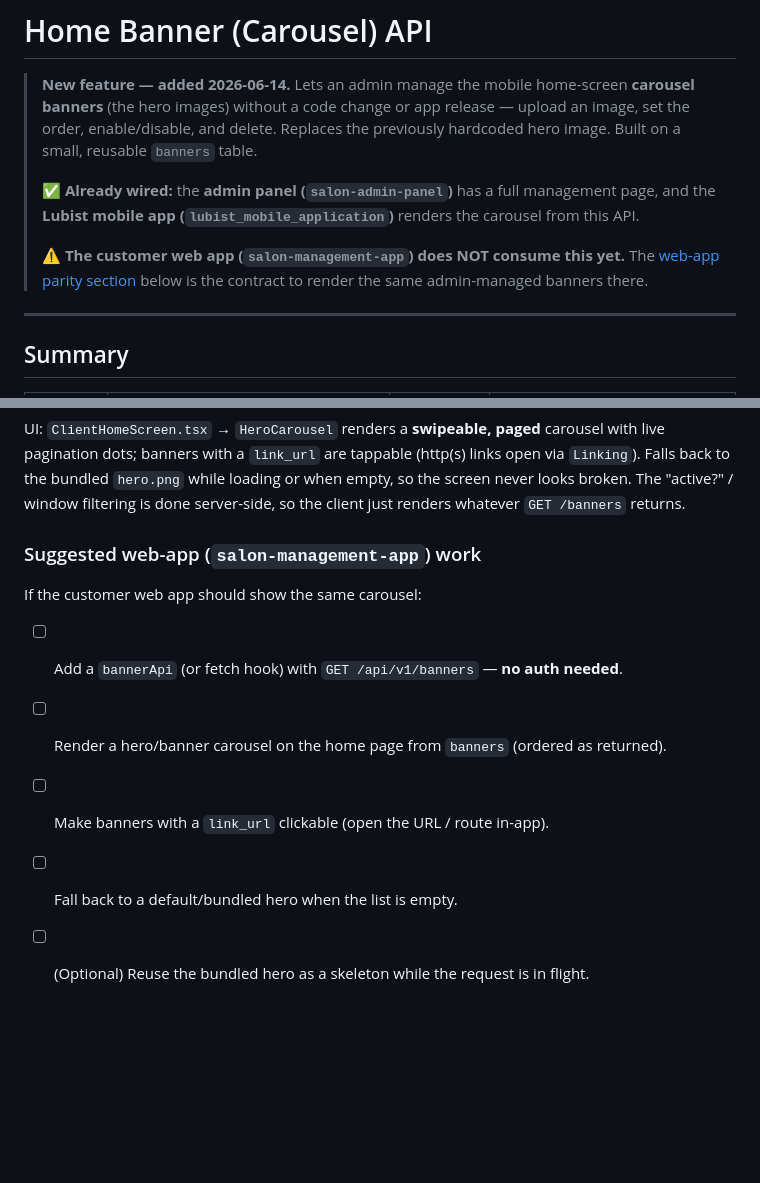
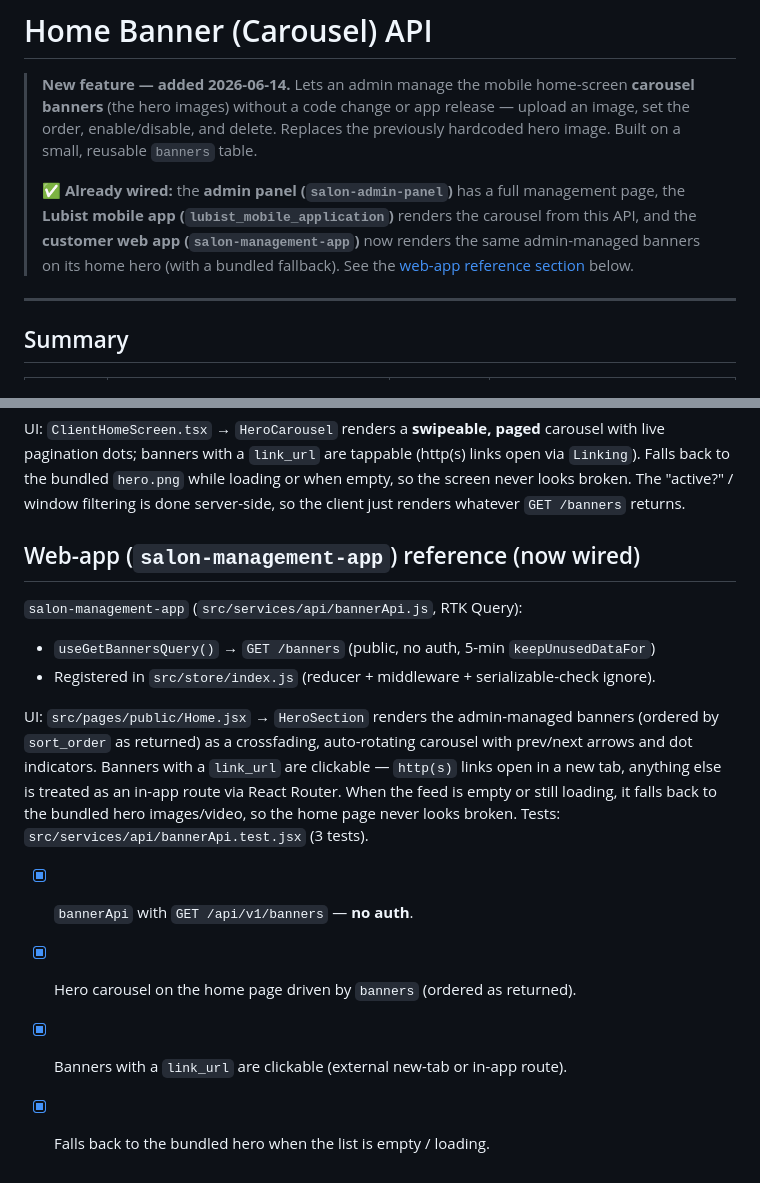
Before and after one commit to ve-sca-via/salon-backend, a Markdown page: docs/BANNER_API.md, 2 parts joined by grey strips. GitHub-like rendering; blank space fills up the shorter version.

```diff
--- a/docs/BANNER_API.md
+++ b/docs/BANNER_API.md
@@ -6,12 +6,10 @@
 > previously hardcoded hero image. Built on a small, reusable `banners` table.
 >
 > ✅ **Already wired:** the **admin panel (`salon-admin-panel`)** has a full
-> management page, and the **Lubist mobile app (`lubist_mobile_application`)**
-> renders the carousel from this API.
->
-> ⚠️ **The customer web app (`salon-management-app`) does NOT consume this yet.**
-> The [web-app parity section](#suggested-web-app-salon-management-app-work) below
-> is the contract to render the same admin-managed banners there.
+> management page, the **Lubist mobile app (`lubist_mobile_application`)** renders
+> the carousel from this API, and the **customer web app (`salon-management-app`)**
+> now renders the same admin-managed banners on its home hero (with a bundled
+> fallback). See the [web-app reference section](#web-app-salon-management-app-reference-now-wired) below.
 
 ---
 
@@ -265,12 +263,22 @@ via `Linking`). Falls back to the bundled `hero.png` while loading or when empty
 the screen never looks broken. The "active?" / window filtering is done server-side,
 so the client just renders whatever `GET /banners` returns.
 
-### Suggested web-app (`salon-management-app`) work
+## Web-app (`salon-management-app`) reference (now wired)
 
-If the customer web app should show the same carousel:
+`salon-management-app` (`src/services/api/bannerApi.js`, RTK Query):
 
-- [ ] Add a `bannerApi` (or fetch hook) with `GET /api/v1/banners` — **no auth needed**.
-- [ ] Render a hero/banner carousel on the home page from `banners` (ordered as returned).
-- [ ] Make banners with a `link_url` clickable (open the URL / route in-app).
-- [ ] Fall back to a default/bundled hero when the list is empty.
-- [ ] (Optional) Reuse the bundled hero as a skeleton while the request is in flight.
+- `useGetBannersQuery()` → `GET /banners` (public, no auth, 5-min `keepUnusedDataFor`)
+- Registered in `src/store/index.js` (reducer + middleware + serializable-check ignore).
+
+UI: `src/pages/public/Home.jsx` → `HeroSection` renders the admin-managed banners
+(ordered by `sort_order` as returned) as a crossfading, auto-rotating carousel with
+prev/next arrows and dot indicators. Banners with a `link_url` are clickable —
+`http(s)` links open in a new tab, anything else is treated as an in-app route via
+React Router. When the feed is empty or still loading, it falls back to the bundled
+hero images/video, so the home page never looks broken. Tests:
+`src/services/api/bannerApi.test.jsx` (3 tests).
+
+- [x] `bannerApi` with `GET /api/v1/banners` — **no auth**.
+- [x] Hero carousel on the home page driven by `banners` (ordered as returned).
+- [x] Banners with a `link_url` are clickable (external new-tab or in-app route).
+- [x] Falls back to the bundled hero when the list is empty / loading.
```
Also changed, not shown: docs/BANNER_FEATURE_TRACKER.md (+16 -0 lines).
